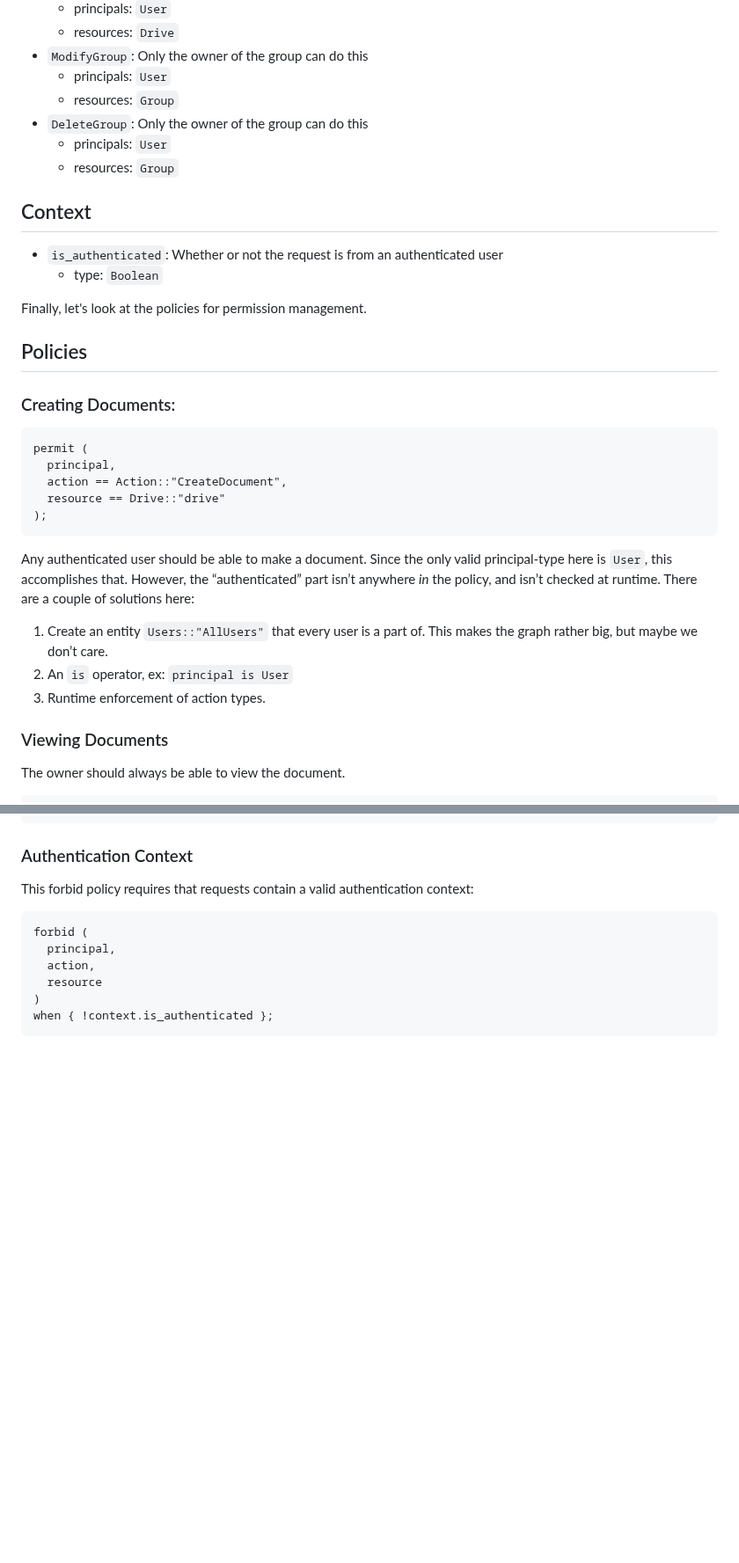
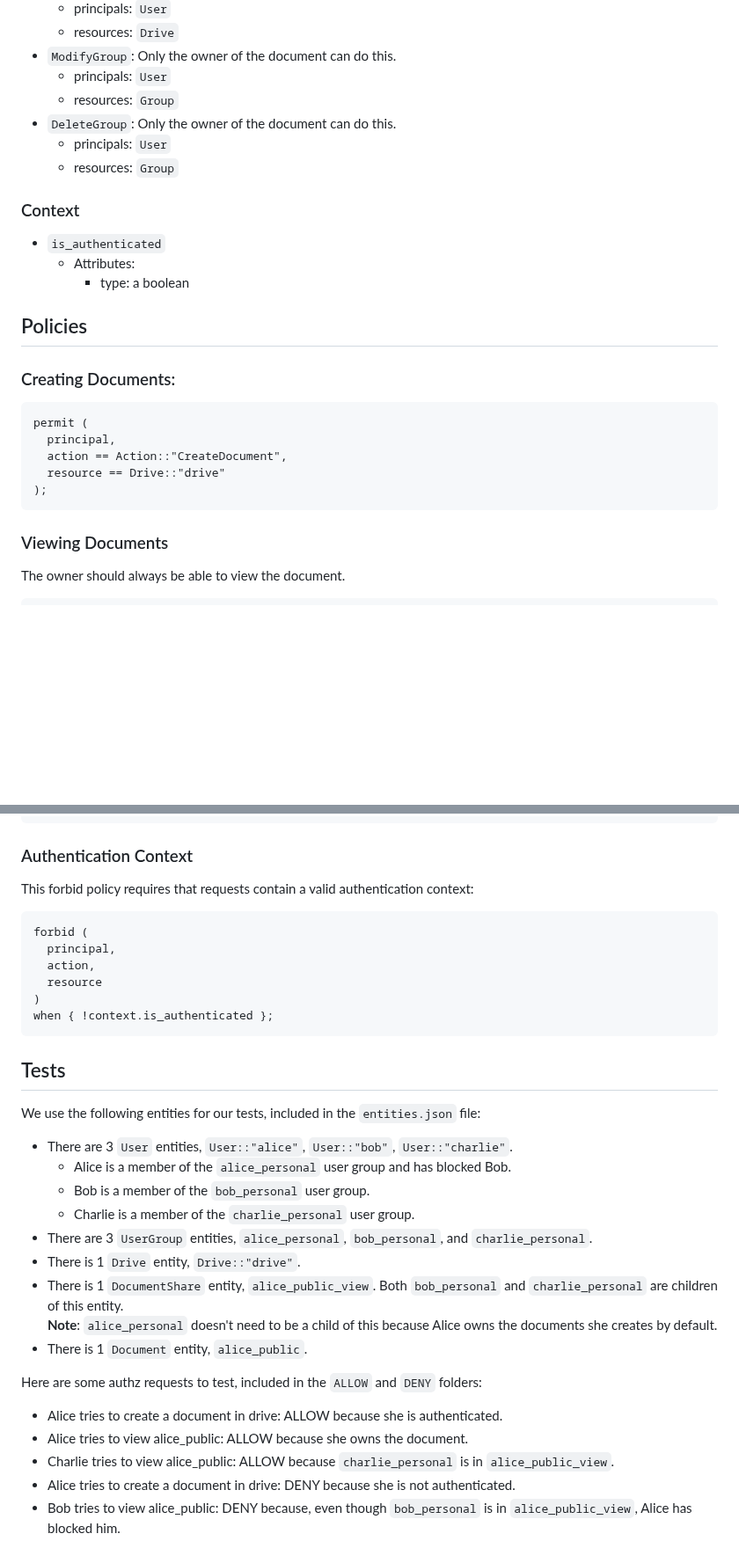
Before and after one commit to cedar-policy/cedar-examples, a Markdown page: cedar-example-use-cases/document_cloud/README.md, 2 parts joined by grey strips. Shown at 88% size. Drawn GitHub-style; blank space fills up the shorter version.

````diff
--- a/cedar-example-use-cases/document_cloud/README.md
+++ b/cedar-example-use-cases/document_cloud/README.md
@@ -100,19 +127,18 @@ Let’s take this and turn it into a concrete schema:
     * principals: `User`
     * resources: `Drive`
-* `ModifyGroup`: Only the owner of the group can do this
+* `ModifyGroup`: Only the owner of the document can do this.
     * principals: `User`
     * resources: `Group`
-* `DeleteGroup`: Only the owner of the group can do this
+* `DeleteGroup`: Only the owner of the document can do this.
     * principals: `User`
     * resources: `Group`
 
-## Context
+### Context
 
-* `is_authenticated`: Whether or not the request is from an authenticated user
-    * type: `Boolean`
+* `is_authenticated`
+    * Attributes:
+      * type: a boolean
 
-
-Finally, let's look at the policies for permission management.
 ## Policies
 
 ### Creating Documents:
@@ -125,13 +151,6 @@ permit (
   resource == Drive::"drive"
 );
 ```
-
-Any authenticated user should be able to make a document. Since the only valid principal-type here is `User`, this accomplishes that. However, the “authenticated” part isn’t anywhere *in* the policy, and isn’t checked at runtime.
-There are a couple of solutions here:
-
-1. Create an entity `Users::"AllUsers"` that every user is a part of. This makes the graph rather big, but maybe we don’t care.
-2. An `is` operator, ex: `principal is User`
-3. Runtime enforcement of action types.
 
 ### Viewing Documents
 
@@ -301,3 +321,25 @@ forbid (
 )
 when { !context.is_authenticated };
 ```
+
+## Tests
+
+We use the following entities for our tests, included in the `entities.json` file:
+
+* There are 3 `User` entities, `User::"alice"`, `User::"bob"`, `User::"charlie"`.
+  *  Alice is a member of the `alice_personal` user group and has blocked Bob.
+  *  Bob is a member of the `bob_personal` user group.
+  *  Charlie is a member of the `charlie_personal` user group.
+* There are 3 `UserGroup` entities, `alice_personal`, `bob_personal`, and `charlie_personal`.
+* There is 1 `Drive` entity, `Drive::"drive"`.
+* There is 1 `DocumentShare` entity, `alice_public_view`. Both `bob_personal` and `charlie_personal` are children of this entity.
+**Note**: `alice_personal` doesn't need to be a child of this because Alice owns the documents she creates by default.
+* There is 1 `Document` entity, `alice_public`.
+
+Here are some authz requests to test, included in the `ALLOW` and `DENY` folders:
+
+* Alice tries to create a document in drive: ALLOW because she is authenticated.
+* Alice tries to view alice_public: ALLOW because she owns the document.
+* Charlie tries to view alice_public: ALLOW because `charlie_personal` is in `alice_public_view`.
+* Alice tries to create a document in drive: DENY because she is not authenticated.
+* Bob tries to view alice_public: DENY because, even though `bob_personal` is in `alice_public_view`, Alice has blocked him.
````
Also changed, not shown: other parts of cedar-example-use-cases/document_cloud/README.md (+74 -46 lines).
